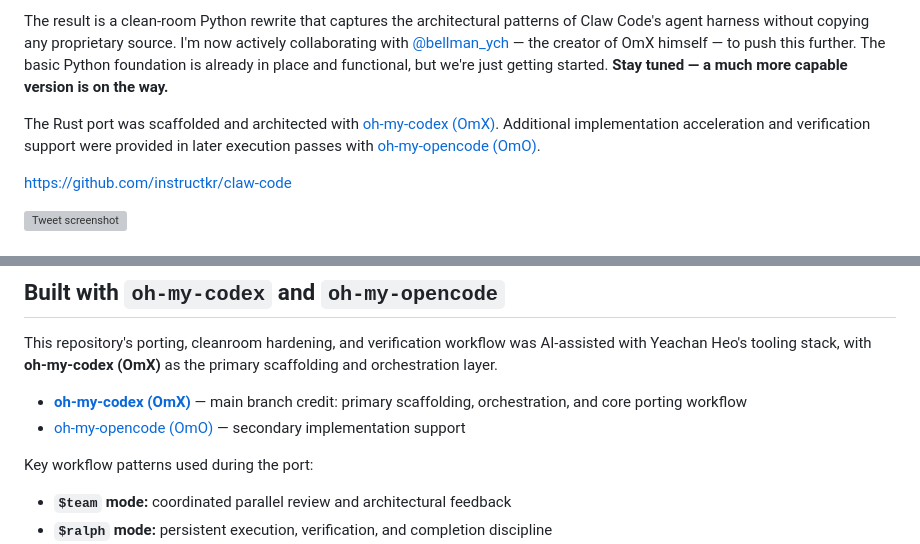
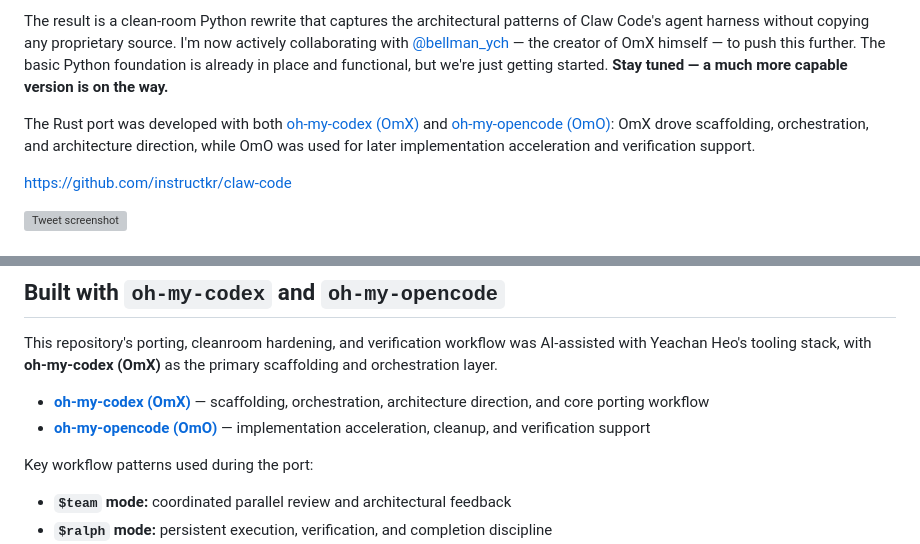
Before and after one commit to ashyou09/Note_weiver, a Markdown page: README.md, 2 parts joined by grey strips. GitHub-like rendering; grey boxes are pictures that could not be loaded.

Commit message:
docs: rebalance OmX and OmO README credit

```diff
--- a/README.md
+++ b/README.md
@@ -62,7 +62,7 @@ The whole thing was orchestrated end-to-end using [oh-my-codex (OmX)](https://gi
 
 The result is a clean-room Python rewrite that captures the architectural patterns of Claw Code's agent harness without copying any proprietary source. I'm now actively collaborating with [@bellman_ych](https://x.com/bellman_ych) — the creator of OmX himself — to push this further. The basic Python foundation is already in place and functional, but we're just getting started. **Stay tuned — a much more capable version is on the way.**
 
-The Rust port was scaffolded and architected with [oh-my-codex (OmX)](https://github.com/Yeachan-Heo/oh-my-codex). Additional implementation acceleration and verification support were provided in later execution passes with [oh-my-opencode (OmO)](https://github.com/code-yeongyu/oh-my-openagent).
+The Rust port was developed with both [oh-my-codex (OmX)](https://github.com/Yeachan-Heo/oh-my-codex) and [oh-my-opencode (OmO)](https://github.com/code-yeongyu/oh-my-openagent): OmX drove scaffolding, orchestration, and architecture direction, while OmO was used for later implementation acceleration and verification support.
 
 https://github.com/instructkr/claw-code
 
@@ -188,8 +188,8 @@ The port now mirrors the archived root-entry file surface, top-level subsystem n
 
 This repository's porting, cleanroom hardening, and verification workflow was AI-assisted with Yeachan Heo's tooling stack, with **oh-my-codex (OmX)** as the primary scaffolding and orchestration layer.
 
-- [**oh-my-codex (OmX)**](https://github.com/Yeachan-Heo/oh-my-codex) — main branch credit: primary scaffolding, orchestration, and core porting workflow
-- [oh-my-opencode (OmO)](https://github.com/code-yeongyu/oh-my-openagent) — secondary implementation support
+- [**oh-my-codex (OmX)**](https://github.com/Yeachan-Heo/oh-my-codex) — scaffolding, orchestration, architecture direction, and core porting workflow
+- [**oh-my-opencode (OmO)**](https://github.com/code-yeongyu/oh-my-openagent) — implementation acceleration, cleanup, and verification support
 
 Key workflow patterns used during the port:
 
```
